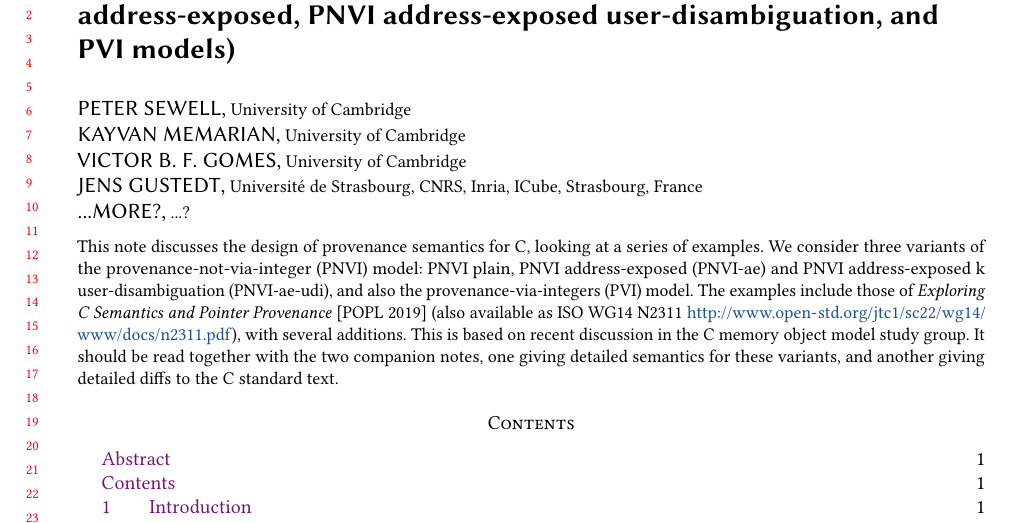
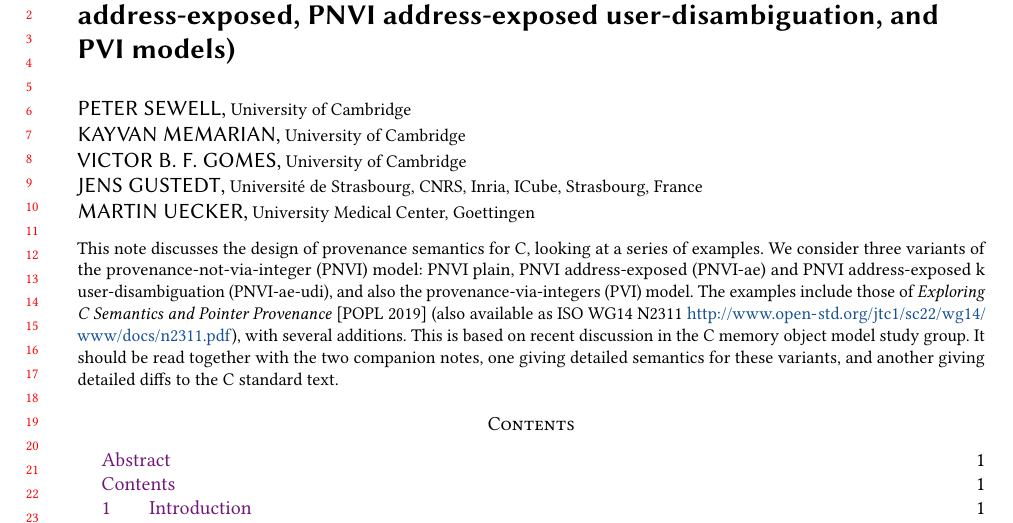
Before and after one commit to C-memory-object-model-study-group/c-mom-sg, a LaTeX problem sheet (notes/cmom-0003-2019-03-04-pnvi-address-exposed-examples/cmom-0003-2019-03-04-pnvi-address-exposed-examples.tex): part of page 1 of 18, cut so that both start at the same text. The pictures show the PDF file notes/built_doc/cmom-0003-2019-03-04-pnvi-address-exposed-examples.pdf that the author committed with the source.

Commit message:
add Martin U

```diff
--- a/notes/cmom-0003-2019-03-04-pnvi-address-exposed-examples/cmom-0003-2019-03-04-pnvi-address-exposed-examples.tex
+++ b/notes/cmom-0003-2019-03-04-pnvi-address-exposed-examples/cmom-0003-2019-03-04-pnvi-address-exposed-examples.tex
@@ -461,9 +461,9 @@ user-disambiguation, and PVI models)}
 %   \country{UK}
  }
 
- \author{...more?}
+ \author{Martin Uecker}
  \affiliation{
-   \institution{...?}            %% \institution is required
+   \institution{University Medical Center, Goettingen}            %% \institution is required
 %   \country{UK}
  }
 
```
Also changed, not shown: notes/built_doc/cmom-0003-2019-03-04-pnvi-address-exposed-examples.pdf, notes/cmom-0003-2019-03-04-pnvi-address-exposed-examples/cmom-0003-2019-03-04-pnvi-address-exposed-examples.tex (2 more changed lines).
